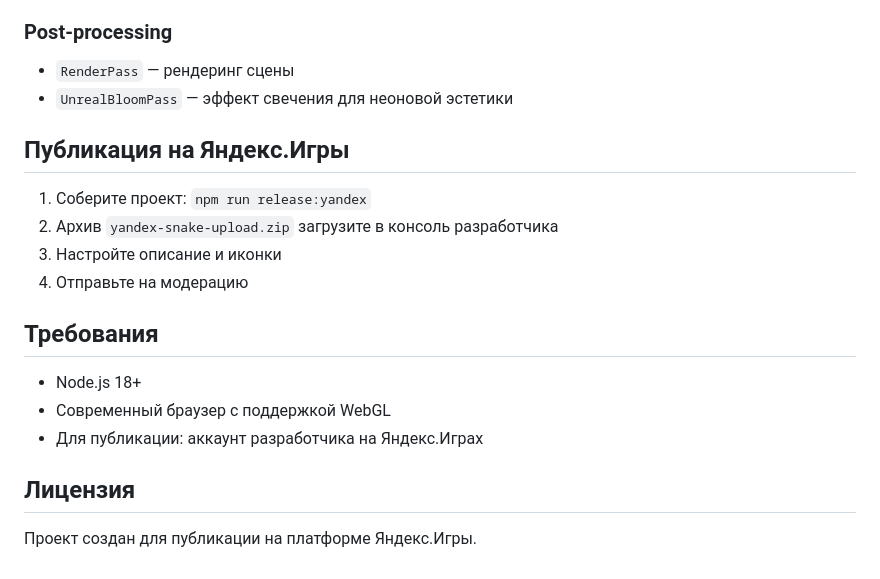
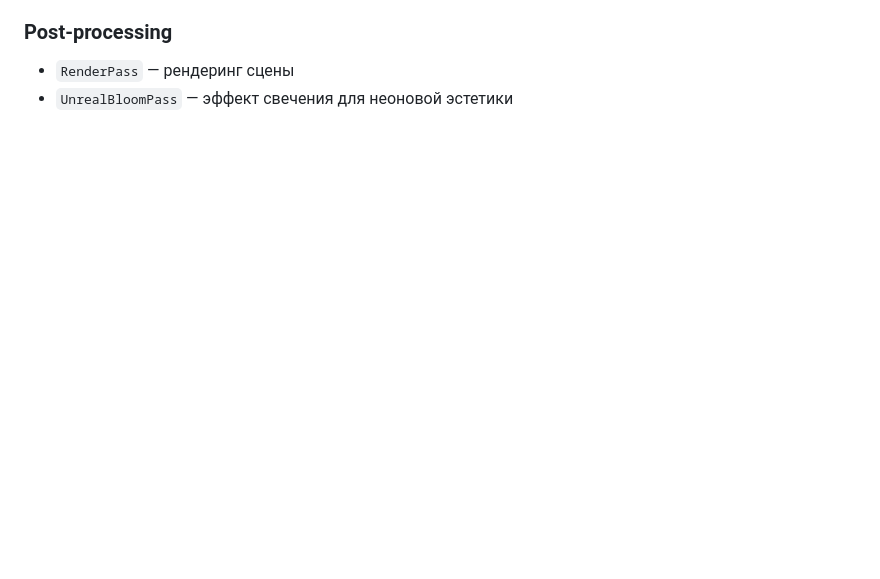
Before and after one commit to golyb11/NeonSnake3D, a Markdown page: README.md, the part around the change. GitHub-like rendering; blank space fills up the shorter version.

```diff
--- a/README.md
+++ b/README.md
@@ -109,20 +109,3 @@ zmeika/
 
 - `RenderPass` — рендеринг сцены
 - `UnrealBloomPass` — эффект свечения для неоновой эстетики
-
-## Публикация на Яндекс.Игры
-
-1. Соберите проект: `npm run release:yandex`
-2. Архив `yandex-snake-upload.zip` загрузите в консоль разработчика
-3. Настройте описание и иконки
-4. Отправьте на модерацию
-
-## Требования
-
-- Node.js 18+
-- Современный браузер с поддержкой WebGL
-- Для публикации: аккаунт разработчика на Яндекс.Играх
-
-## Лицензия
-
-Проект создан для публикации на платформе Яндекс.Игры.
```
